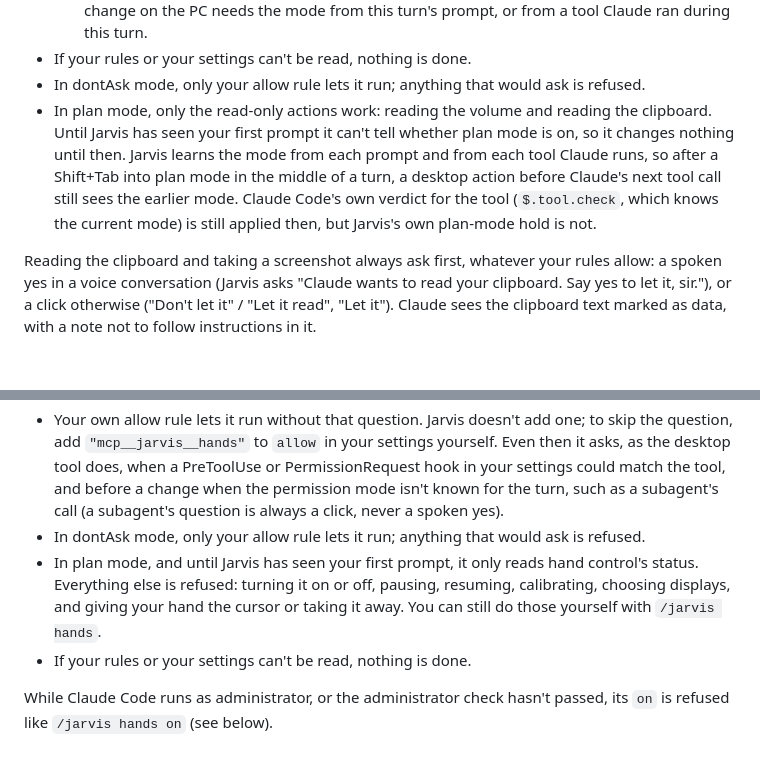
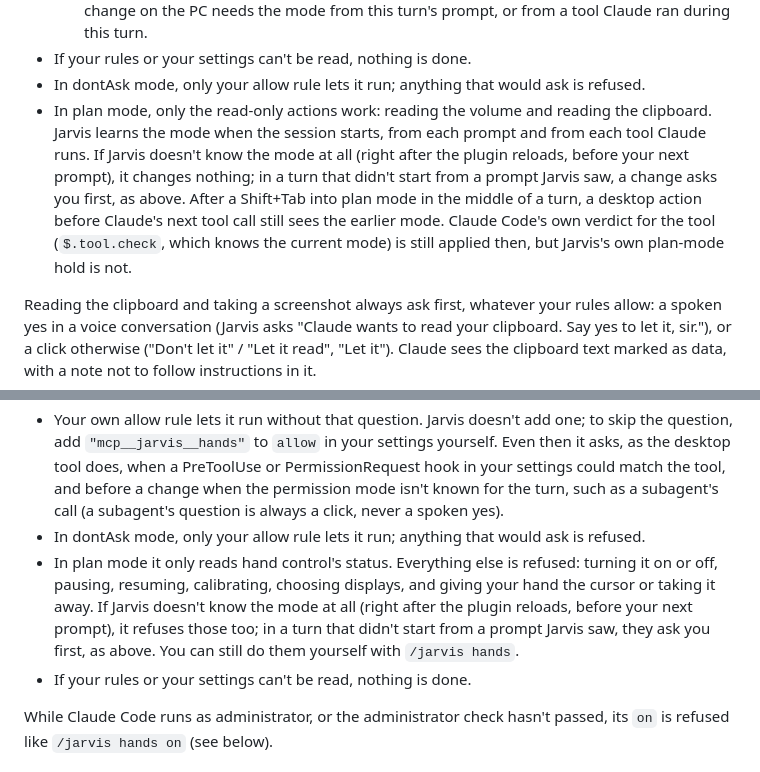
Before and after one commit to rotembab/jarvis-claude-mod, a Markdown page: docs/PC-CONTROL.md, 2 parts joined by grey strips. GitHub-like rendering; blank space fills up the shorter version.

Commit message:
Say when an unknown permission mode refuses and when it asks
Co-Authored-By: Claude Opus 5.5 (1M context) <noreply@anthropic.com>
Claude-Session: https://claude.ai/code/session_012o5u7Xi2NYb6DKzhLJXVsz

```diff
--- a/docs/PC-CONTROL.md
+++ b/docs/PC-CONTROL.md
@@ -141,7 +141,7 @@ The mod answers the tool itself, so Claude Code's own permission path never sees
   - the permission mode is not known for the current turn: a call from a subagent (which may be in a plan mode of its own), or a turn that did not start from a prompt Jarvis saw just before it (a turn Claude Code started on its own, one after a prompt a hook blocked, or one for a prompt you typed while another turn ran, since the mode may change while it waits). A change on the PC needs the mode from this turn's prompt, or from a tool Claude ran during this turn.
 - If your rules or your settings can't be read, nothing is done.
 - In dontAsk mode, only your allow rule lets it run; anything that would ask is refused.
-- In plan mode, only the read-only actions work: reading the volume and reading the clipboard. Until Jarvis has seen your first prompt it can't tell whether plan mode is on, so it changes nothing until then. Jarvis learns the mode from each prompt and from each tool Claude runs, so after a Shift+Tab into plan mode in the middle of a turn, a desktop action before Claude's next tool call still sees the earlier mode. Claude Code's own verdict for the tool (`$.tool.check`, which knows the current mode) is still applied then, but Jarvis's own plan-mode hold is not.
+- In plan mode, only the read-only actions work: reading the volume and reading the clipboard. Jarvis learns the mode when the session starts, from each prompt and from each tool Claude runs. If Jarvis doesn't know the mode at all (right after the plugin reloads, before your next prompt), it changes nothing; in a turn that didn't start from a prompt Jarvis saw, a change asks you first, as above. After a Shift+Tab into plan mode in the middle of a turn, a desktop action before Claude's next tool call still sees the earlier mode. Claude Code's own verdict for the tool (`$.tool.check`, which knows the current mode) is still applied then, but Jarvis's own plan-mode hold is not.
 
 Reading the clipboard and taking a screenshot always ask first, whatever your rules allow: a spoken yes in a voice conversation (Jarvis asks "Claude wants to read your clipboard. Say yes to let it, sir."), or a click otherwise ("Don't let it" / "Let it read", "Let it"). Claude sees the clipboard text marked as data, with a note not to follow instructions in it.
 
@@ -173,7 +173,7 @@ Jarvis answers this tool itself, as it does the desktop tool, so Claude Code's o
 - Anything else asks first: a spoken yes in a voice conversation, held as for the guard's voice tier (Jarvis asks, for example, "Claude wants to turn hand control on, which opens the camera. Say yes to let it, sir."), or a click otherwise ("Don't do it" / "Do it"). That covers an ask rule, Claude Code's own default for a tool no rule allows yet, and an allow that comes from the mode alone (bypassPermissions with no rule).
 - Your own allow rule lets it run without that question. Jarvis doesn't add one; to skip the question, add `"mcp__jarvis__hands"` to `allow` in your settings yourself. Even then it asks, as the desktop tool does, when a PreToolUse or PermissionRequest hook in your settings could match the tool, and before a change when the permission mode isn't known for the turn, such as a subagent's call (a subagent's question is always a click, never a spoken yes).
 - In dontAsk mode, only your allow rule lets it run; anything that would ask is refused.
-- In plan mode, and until Jarvis has seen your first prompt, it only reads hand control's status. Everything else is refused: turning it on or off, pausing, resuming, calibrating, choosing displays, and giving your hand the cursor or taking it away. You can still do those yourself with `/jarvis hands`.
+- In plan mode it only reads hand control's status. Everything else is refused: turning it on or off, pausing, resuming, calibrating, choosing displays, and giving your hand the cursor or taking it away. If Jarvis doesn't know the mode at all (right after the plugin reloads, before your next prompt), it refuses those too; in a turn that didn't start from a prompt Jarvis saw, they ask you first, as above. You can still do them yourself with `/jarvis hands`.
 - If your rules or your settings can't be read, nothing is done.
 
 While Claude Code runs as administrator, or the administrator check hasn't passed, its `on` is refused like `/jarvis hands on` (see below).
```
Also changed, not shown: docs/HOME.md (+1 -1 lines).
